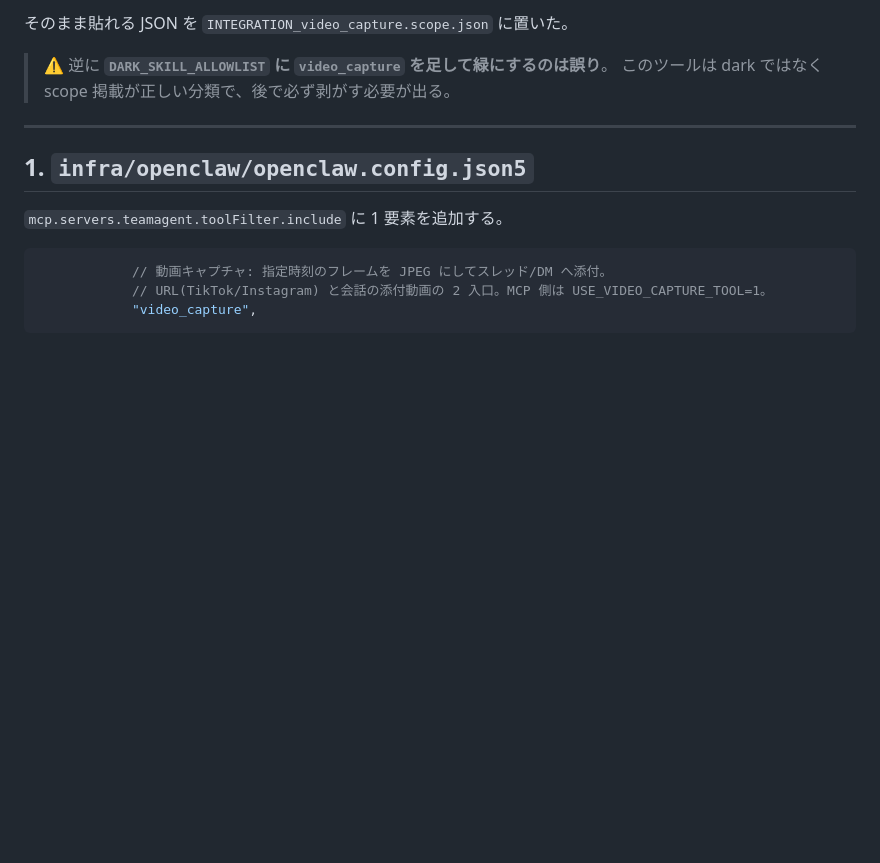
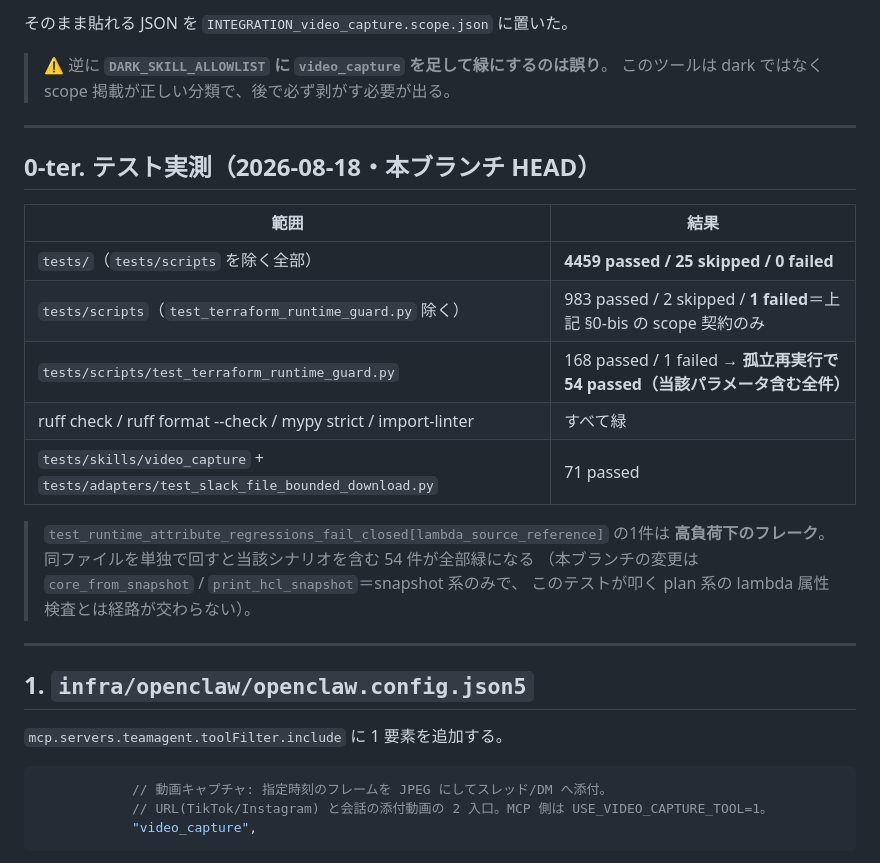
Before and after one commit to noirelumiere00/TeamAgent, a Markdown page: INTEGRATION_video_capture.md, the part around the change. GitHub-like rendering; blank space fills up the shorter version.

Commit message:
docs(video_capture): テスト実測結果と唯一の赤（scope契約）の位置づけを記録
- tests/ 全体 4459 passed / 0 failed、lint/format/mypy/import-linter 緑。
- tests/scripts の赤は §0-bis の scope 契約 1 本のみ（共有ファイル未編集のため設計どおり）。
- terraform_runtime_guard の lambda_source_reference は高負荷下のフレークと確定
  （孤立再実行で当該シナリオ含む 54 件が全緑。本変更は snapshot 系のみで経路が交わらない）。

Co-Authored-By: Claude Fable 5 <noreply@anthropic.com>

```diff
--- a/INTEGRATION_video_capture.md
+++ b/INTEGRATION_video_capture.md
@@ -63,6 +63,23 @@ assert registry_names - scope_names == DARK_SKILL_ALLOWLIST
 
 > ⚠️ 逆に **`DARK_SKILL_ALLOWLIST` に `video_capture` を足して緑にするのは誤り**。
 > このツールは dark ではなく scope 掲載が正しい分類で、後で必ず剥がす必要が出る。
+
+---
+
+## 0-ter. テスト実測（2026-08-18・本ブランチ HEAD）
+
+| 範囲 | 結果 |
+| --- | --- |
+| `tests/`（`tests/scripts` を除く全部） | **4459 passed / 25 skipped / 0 failed** |
+| `tests/scripts`（`test_terraform_runtime_guard.py` 除く） | 983 passed / 2 skipped / **1 failed**＝上記 §0-bis の scope 契約のみ |
+| `tests/scripts/test_terraform_runtime_guard.py` | 168 passed / 1 failed → **孤立再実行で 54 passed（当該パラメータ含む全件）** |
+| ruff check / ruff format --check / mypy strict / import-linter | すべて緑 |
+| `tests/skills/video_capture` + `tests/adapters/test_slack_file_bounded_download.py` | 71 passed |
+
+> `test_runtime_attribute_regressions_fail_closed[lambda_source_reference]` の1件は
+> **高負荷下のフレーク**。同ファイルを単独で回すと当該シナリオを含む 54 件が全部緑になる
+> （本ブランチの変更は `core_from_snapshot` / `print_hcl_snapshot`＝snapshot 系のみで、
+> このテストが叩く plan 系の lambda 属性検査とは経路が交わらない）。
 
 ---
 
```
